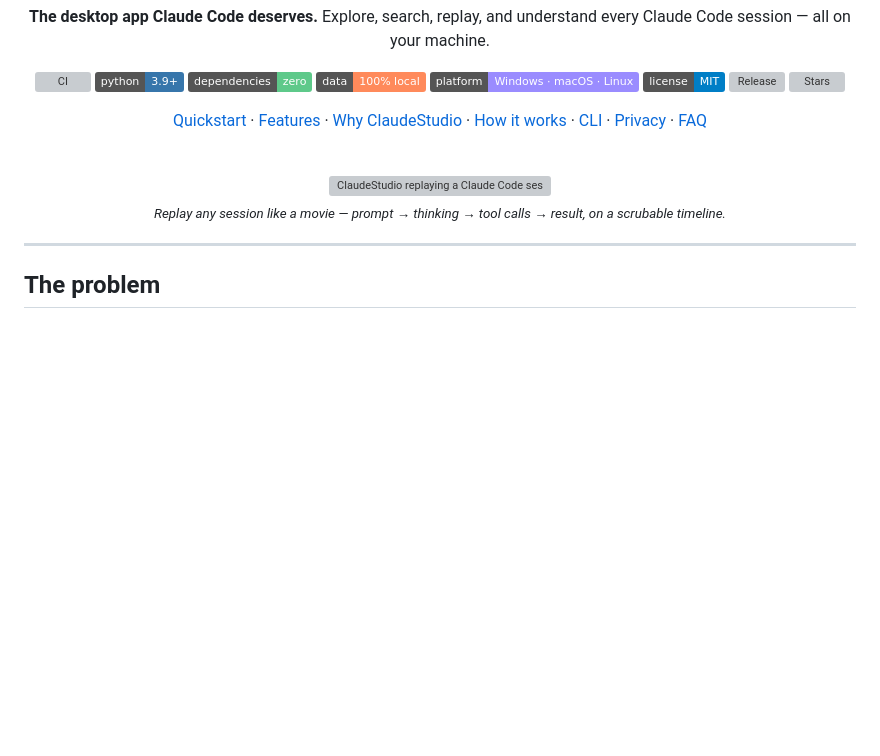
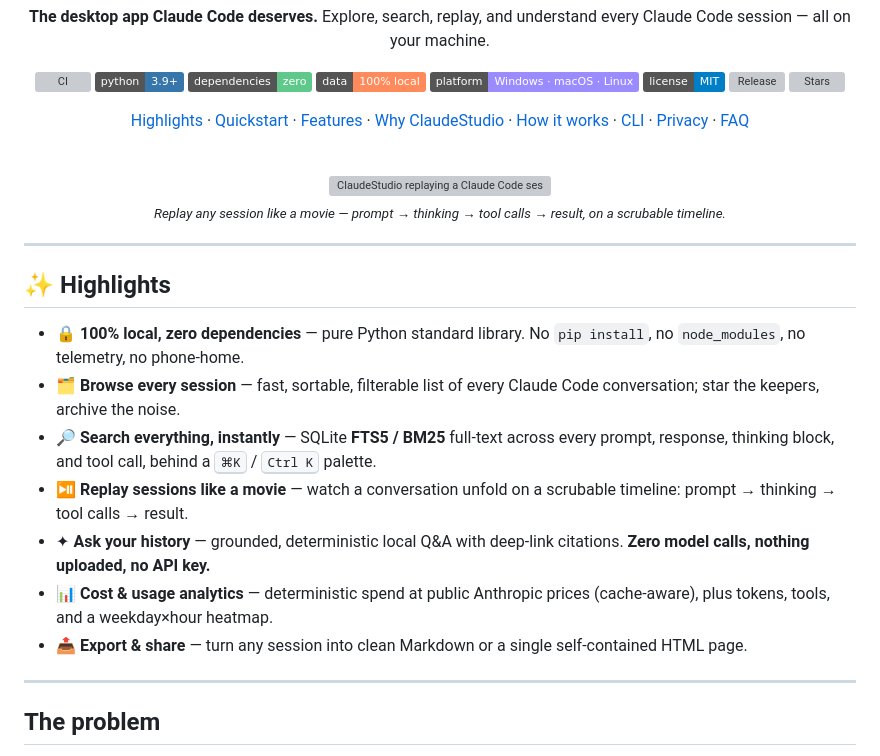
Before and after one commit to ingridtoulotte/claudestudio, a Markdown page: README.md, the part around the change. Drawn GitHub-style; badges without logos; blank space fills up the shorter version; grey boxes are pictures that could not be loaded.

Commit message:
docs(readme): add scannable Highlights section near top
Adds a 7-bullet "Highlights" block right after the hero, plus a nav
link, so skimmers get the core value props before the long-form
"problem" prose. Every bullet maps to a real, already-documented
feature (local/zero-dep, browse, FTS5 search, replay, Ask, analytics,
export) — no new claims, no fabricated metrics, no broken assets.

Co-Authored-By: Claude Opus 4.8 <noreply@anthropic.com>

```diff
--- a/README.md
+++ b/README.md
@@ -16,7 +16,7 @@ Explore, search, replay, and understand every Claude Code session — all on you
 [![Release](https://img.shields.io/github/v/release/ingridtoulotte/claudestudio?color=9a8cff&label=release)](https://github.com/ingridtoulotte/claudestudio/releases)
 [![Stars](https://img.shields.io/github/stars/ingridtoulotte/claudestudio?style=social)](https://github.com/ingridtoulotte/claudestudio/stargazers)
 
-[Quickstart](#-quickstart) · [Features](#-features) · [Why ClaudeStudio](#-why-claudestudio) · [How it works](#-how-it-works) · [CLI](#-cli) · [Privacy](#-privacy--trust) · [FAQ](#-faq)
+[Highlights](#-highlights) · [Quickstart](#-quickstart) · [Features](#-features) · [Why ClaudeStudio](#-why-claudestudio) · [How it works](#-how-it-works) · [CLI](#-cli) · [Privacy](#-privacy--trust) · [FAQ](#-faq)
 
 <br/>
 
@@ -25,6 +25,18 @@ Explore, search, replay, and understand every Claude Code session — all on you
 <sub><i>Replay any session like a movie — prompt → thinking → tool calls → result, on a scrubable timeline.</i></sub>
 
 </div>
+
+---
+
+## ✨ Highlights
+
+- 🔒 **100% local, zero dependencies** — pure Python standard library. No `pip install`, no `node_modules`, no telemetry, no phone-home.
+- 🗂 **Browse every session** — fast, sortable, filterable list of every Claude Code conversation; star the keepers, archive the noise.
+- 🔎 **Search everything, instantly** — SQLite **FTS5 / BM25** full-text across every prompt, response, thinking block, and tool call, behind a <kbd>⌘K</kbd> / <kbd>Ctrl K</kbd> palette.
+- ⏯ **Replay sessions like a movie** — watch a conversation unfold on a scrubable timeline: prompt → thinking → tool calls → result.
+- ✦ **Ask your history** — grounded, deterministic local Q&A with deep-link citations. **Zero model calls, nothing uploaded, no API key.**
+- 📊 **Cost & usage analytics** — deterministic spend at public Anthropic prices (cache-aware), plus tokens, tools, and a weekday×hour heatmap.
+- 📤 **Export & share** — turn any session into clean Markdown or a single self-contained HTML page.
 
 ---
 
```
